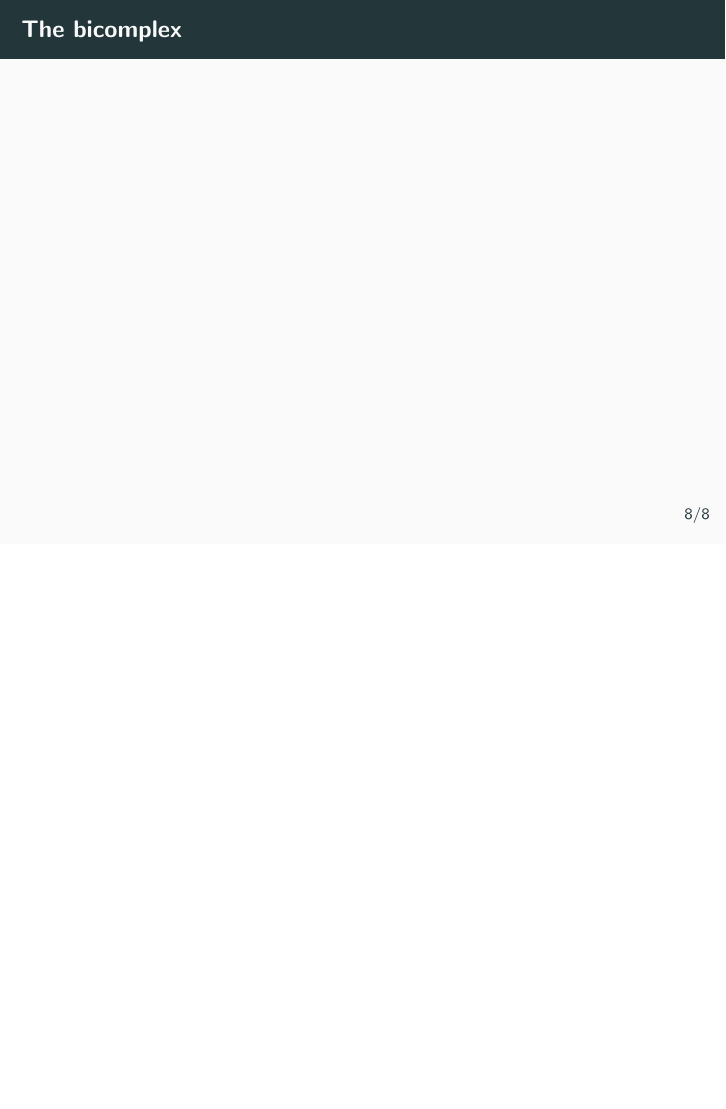
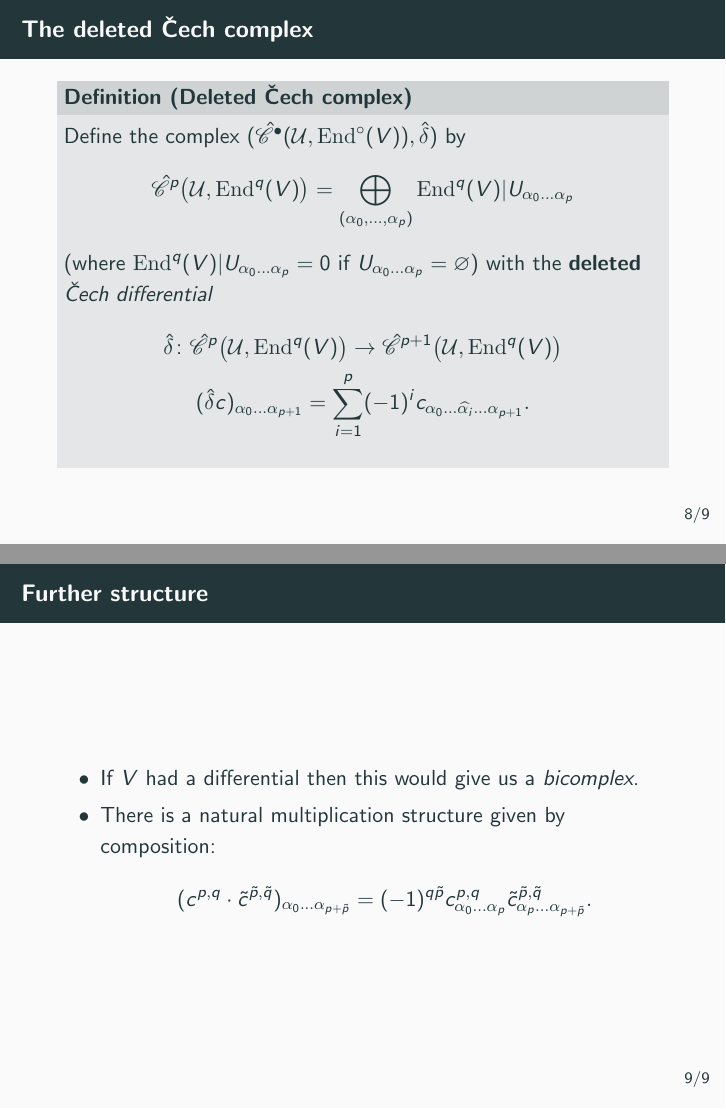
Before and after one commit to thosgood/papers, LaTeX slides (twisting-cochains-YTM19/twisting-cochains-YTM19.tex): page 15 of 17 before the commit and pages 15 and 17 of 19 after it, the two joined at a grey line, the shorter picture padded with empty space. Compiled offline with pdfLaTeX.

Commit message:
bicomplex

```diff
--- a/twisting-cochains-YTM19/twisting-cochains-YTM19.tex
+++ b/twisting-cochains-YTM19/twisting-cochains-YTM19.tex
@@ -96,11 +96,29 @@
                 \end{alertblock}
             \end{frame}
 
-            \begin{frame}\frametitle{The bicomplex}
-                % Given a (chain) complex $(K^\circ,d)$ of vector bundles on $X$, define the bicomplex $(\hat{\mathscr{C}}^\bullet(\mathcal{U},K^\circ),\hat{\delta},d)$ by
-                % \begin{equation*}
-                %     \hat{\mathscr{C}}^p(\mathcal{U},K^q) =
-                % \end{equation*}
+            \begin{frame}\frametitle{The deleted Čech complex}
+                \begin{definition}[Deleted Čech complex]
+                    Define the complex $(\hat{\mathscr{C}}^\bullet(\mathcal{U},\mathrm{End}^\circ(V)),\hat{\delta})$ by
+                    \begin{equation*}
+                        \hat{\mathscr{C}}^p\big(\mathcal{U},\mathrm{End}^q(V)\big) = \bigoplus_{(\alpha_0,\ldots,\alpha_p)} \mathrm{End}^q(V)|U_{\alpha_0\ldots\alpha_p}
+                    \end{equation*}
+                    (where $\mathrm{End}^q(V)|U_{\alpha_0\ldots\alpha_p}=0$ if $U_{\alpha_0\ldots\alpha_p}=\varnothing$) with the \emph{\textbf{deleted} Čech differential}
+                    \begin{gather*}
+                        \hat{\delta} \colon \hat{\mathscr{C}}^p\big(\mathcal{U},\mathrm{End}^q(V)\big) \to \hat{\mathscr{C}}^{p+1}\big(\mathcal{U},\mathrm{End}^q(V)\big)\\
+                        (\hat{\delta}c)_{\alpha_0\ldots\alpha_{p+1}} = \sum_{i=1}^p (-1)^i c_{\alpha_0\ldots\widehat{\alpha_i}\ldots\alpha_{p+1}}.
+                    \end{gather*}
+                \end{definition}
+            \end{frame}
+
+            \begin{frame}\frametitle{Further structure}
+                \begin{itemize}
+                    \item If $V$ had a differential then this would give us a \emph{bicomplex}.
+                    \pause
+                    \item There is a natural multiplication structure given by composition:
+                        \begin{equation*}
+                            (c^{p,q}\cdot \tilde{c}^{\tilde{p},\tilde{q}})_{\alpha_0\ldots\alpha_{p+\tilde{p}}} = (-1)^{q\tilde{p}} c_{\alpha_0\ldots\alpha_p}^{p,q} \tilde{c}_{\alpha_p\ldots\alpha_{p+\tilde{p}}}^{\tilde{p},\tilde{q}}.
+                        \end{equation*}
+                \end{itemize}
             \end{frame}
 
         \subsection{Maurer-Cartan}
```
Also changed, not shown: twisting-cochains-YTM19/twisting-cochains-YTM19.pdf, 8 other files.
